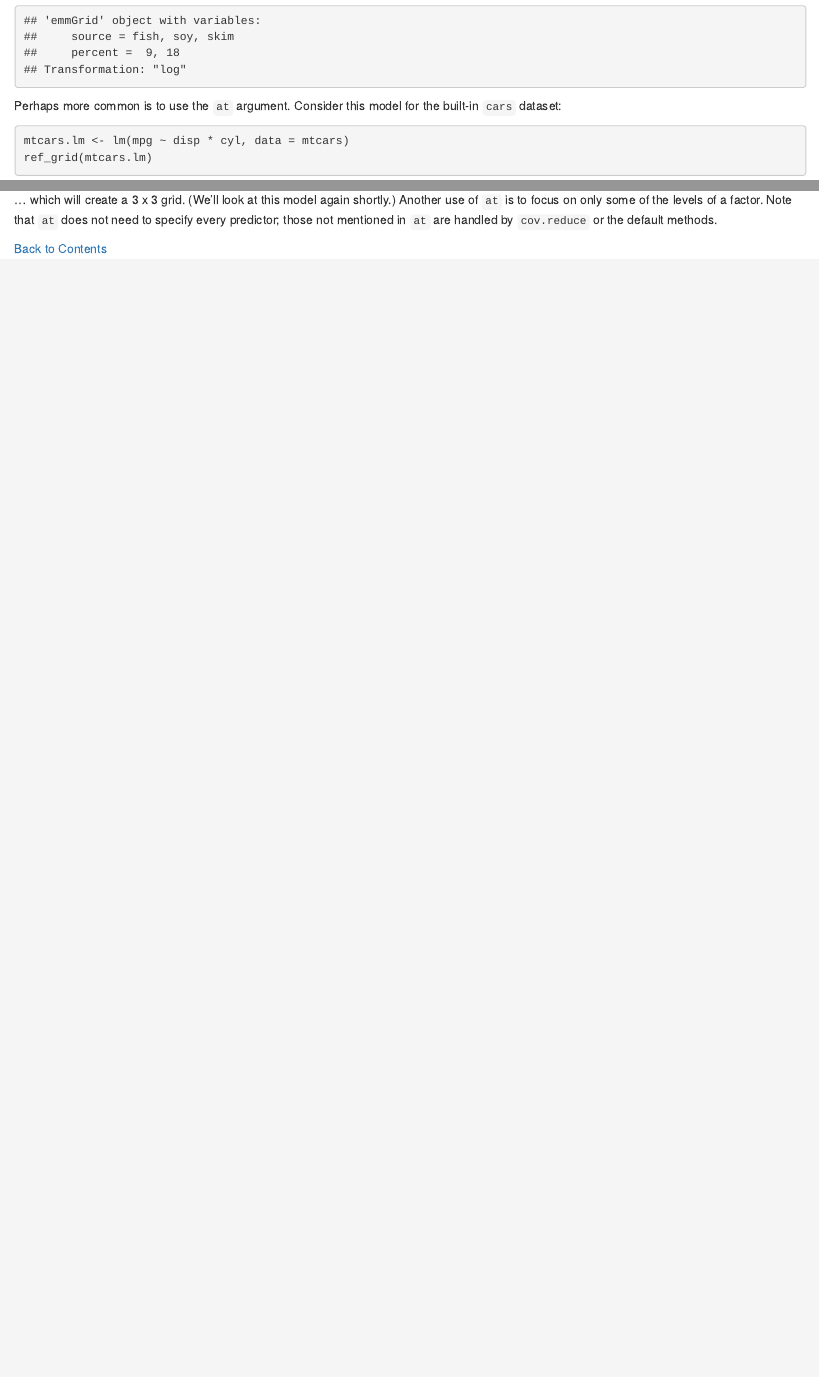
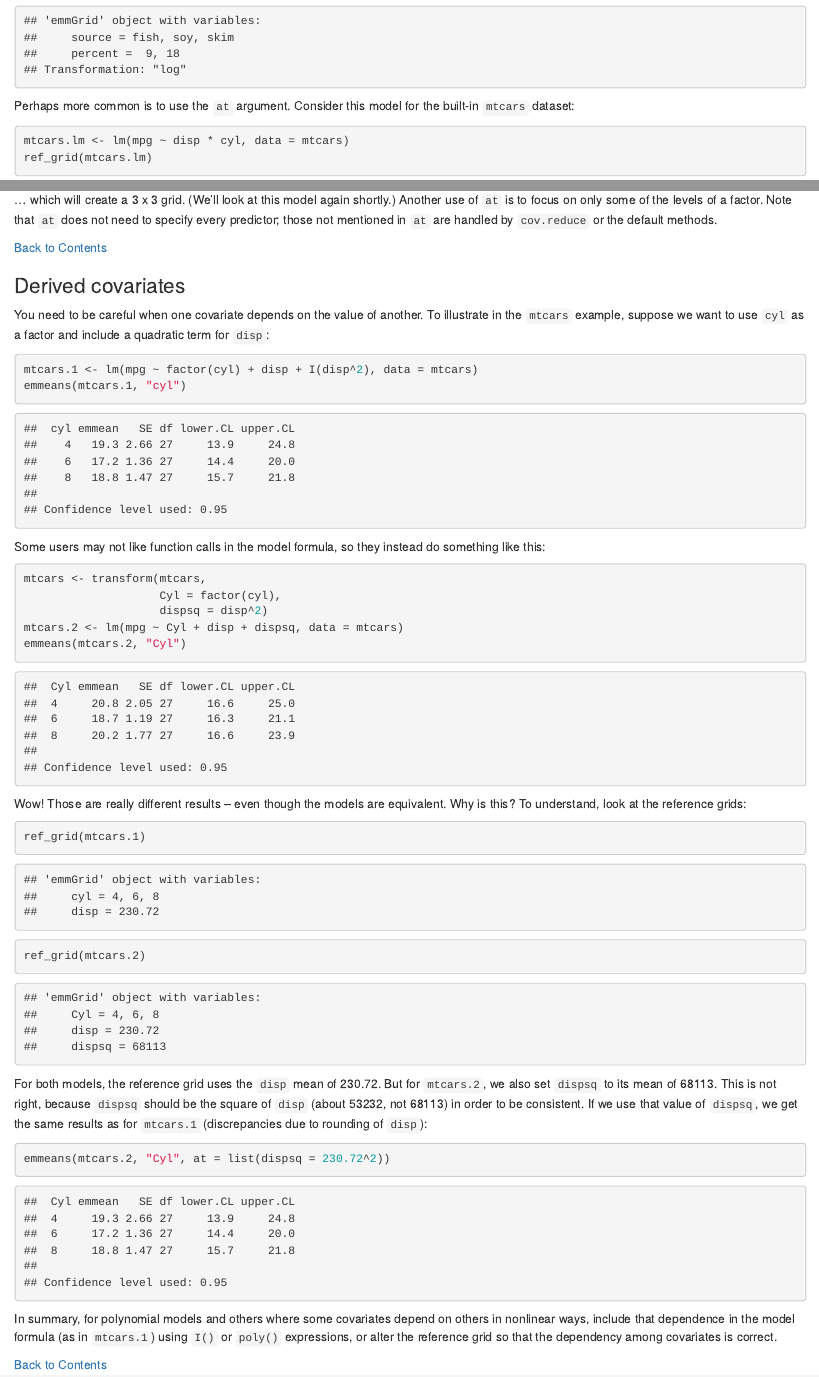
Before and after one commit to rvlenth/emmeans, an R Markdown document (vignettes/basics.Rmd): the page in a window 1100 px wide, from 5280 px down before the commit and from 5300 px down after it, so that both start at the same text, and a second part further down, joined at a grey line. Rendered offline with R 4.5, knitr and Pandoc, with nearby package versions; drawn as R Markdown's standard HTML page in place of the format the file asks for; some code elsewhere in the file could not run offline.

Commit message:
Additional vignette cautions on polynomial models; fix for glmmADMB support

````diff
--- a/vignettes/basics.Rmd
+++ b/vignettes/basics.Rmd
@@ -221,7 +222,7 @@ ref_grid(pigs.lm2, cov.reduce = range)
 ```
 
 Perhaps more common is to use the `at` argument. Consider this model for the
-built-in `cars` dataset:
+built-in `mtcars` dataset:
 ```{r}
 mtcars.lm <- lm(mpg ~ disp * cyl, data = mtcars)
 ref_grid(mtcars.lm)
@@ -237,6 +238,46 @@ mtcars.rg <- ref_grid(mtcars.lm,
 Another use of `at` is to focus on only some of the levels of a factor. Note that
 `at` does not need to specify every predictor; those not mentioned in `at` are
 handled by `cov.reduce` or the default methods.
+
+[Back to Contents](#contents)
+
+
+### Derived covariates {#depcovs}
+<!-- @index Covariates!Derived; Quadratic terms; Polynomial regression -->
+You need to be careful when one covariate depends on the value of another. To
+illustrate in the `mtcars` example, suppose we want to use `cyl` as a factor and
+include a quadratic term for `disp`:
+```{r}
+mtcars.1 <- lm(mpg ~ factor(cyl) + disp + I(disp^2), data = mtcars)
+emmeans(mtcars.1, "cyl")
+```
+Some users may not like function calls in the model formula, so they instead do something like this:
+```{r}
+mtcars <- transform(mtcars,
+                    Cyl = factor(cyl),
+                    dispsq = disp^2)
+mtcars.2 <- lm(mpg ~ Cyl + disp + dispsq, data = mtcars)
+emmeans(mtcars.2, "Cyl")
+```
+Wow! Those are really different results -- even though the models are
+equivalent. Why is this? To understand, look at the reference grids:
+```{r}
+ref_grid(mtcars.1)
+ref_grid(mtcars.2)
+```
+For both models, the reference grid uses the `disp` mean of 230.72. But for
+`mtcars.2`, we also set `dispsq` to its mean of 68113. This is not right,
+because `dispsq` should be the square of `disp` (about 53232, not 68113) in order to be
+consistent. If we use that value of `dispsq`, we get the same results as for
+`mtcars.1` (discrepancies due to rounding of `disp`):
+```{r}
+emmeans(mtcars.2, "Cyl", at = list(dispsq = 230.72^2))
+```
+
+In summary, for polynomial models and others where some covariates depend on
+others in nonlinear ways, include that dependence in the model formula (as in
+`mtcars.1`) using `I()` or `poly()` expressions, or alter the reference grid so
+that the dependency among covariates is correct.
 
 
 [Back to Contents](#contents)
````
Also changed, not shown: NEWS.md (+7 -0 lines), R/helpers.R (+2 -2 lines), vignettes/FAQs.Rmd (+8 -0 lines), vignettes/vignette-topics.Rmd (+11 -1 lines), vignettes/basics.Rmd (1 more changed lines), 2 other files.
